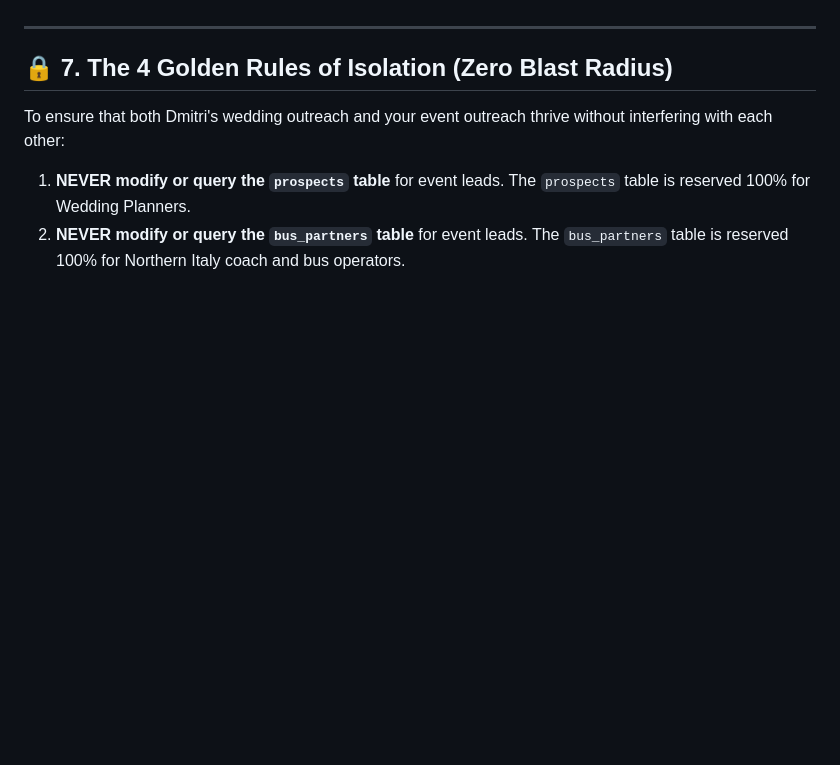
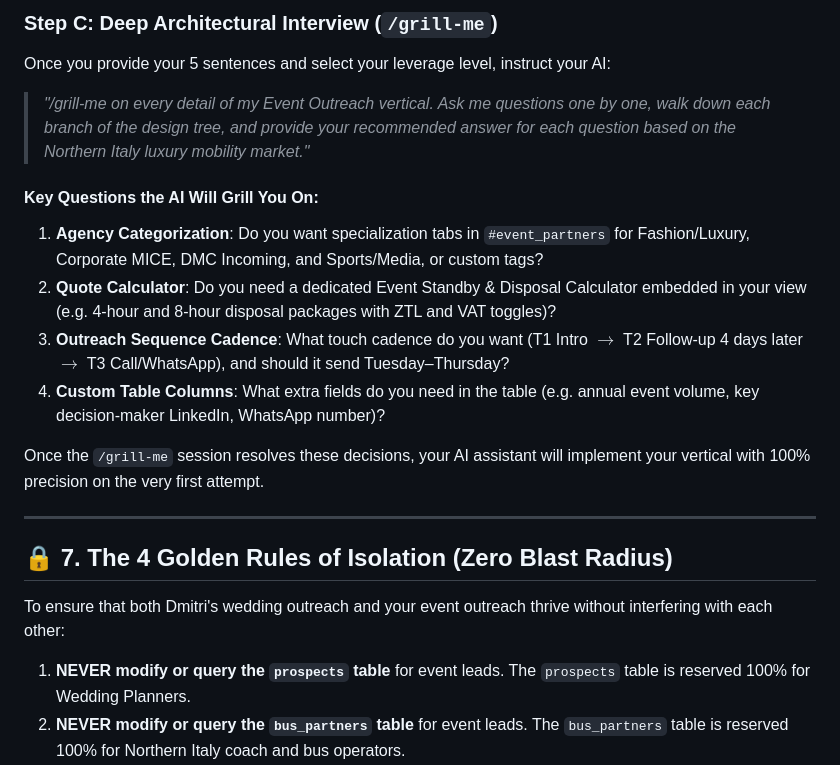
Before and after one commit to dimatrc18/Wedding-planners-outreach, a Markdown page: PARTNER_ONBOARDING.md, the part around one of its changes. Rendered like a GitHub page; blank space fills up the shorter version.

```diff
--- a/PARTNER_ONBOARDING.md
+++ b/PARTNER_ONBOARDING.md
@@ -243,3 +249,14 @@ Once you answer these questions during the `/grill-me` session, your AI will hav
+### Step C: Deep Architectural Interview (`/grill-me`)
+Once you provide your 5 sentences and select your leverage level, instruct your AI:
+> *"/grill-me on every detail of my Event Outreach vertical. Ask me questions one by one, walk down each branch of the design tree, and provide your recommended answer for each question based on the Northern Italy luxury mobility market."*
+
+#### Key Questions the AI Will Grill You On:
+1. **Agency Categorization**: Do you want specialization tabs in `#event_partners` for Fashion/Luxury, Corporate MICE, DMC Incoming, and Sports/Media, or custom tags?
+2. **Quote Calculator**: Do you need a dedicated Event Standby & Disposal Calculator embedded in your view (e.g. 4-hour and 8-hour disposal packages with ZTL and VAT toggles)?
+3. **Outreach Sequence Cadence**: What touch cadence do you want (T1 Intro $\rightarrow$ T2 Follow-up 4 days later $\rightarrow$ T3 Call/WhatsApp), and should it send Tuesday–Thursday?
+4. **Custom Table Columns**: What extra fields do you need in the table (e.g. annual event volume, key decision-maker LinkedIn, WhatsApp number)?
+
+Once the `/grill-me` session resolves these decisions, your AI assistant will implement your vertical with 100% precision on the very first attempt.
 
 ---
 
```
Also changed, not shown: other parts of PARTNER_ONBOARDING.md (+26 -20 lines), AI_AGENT_PLAYBOOK.md (+28 -14 lines).
